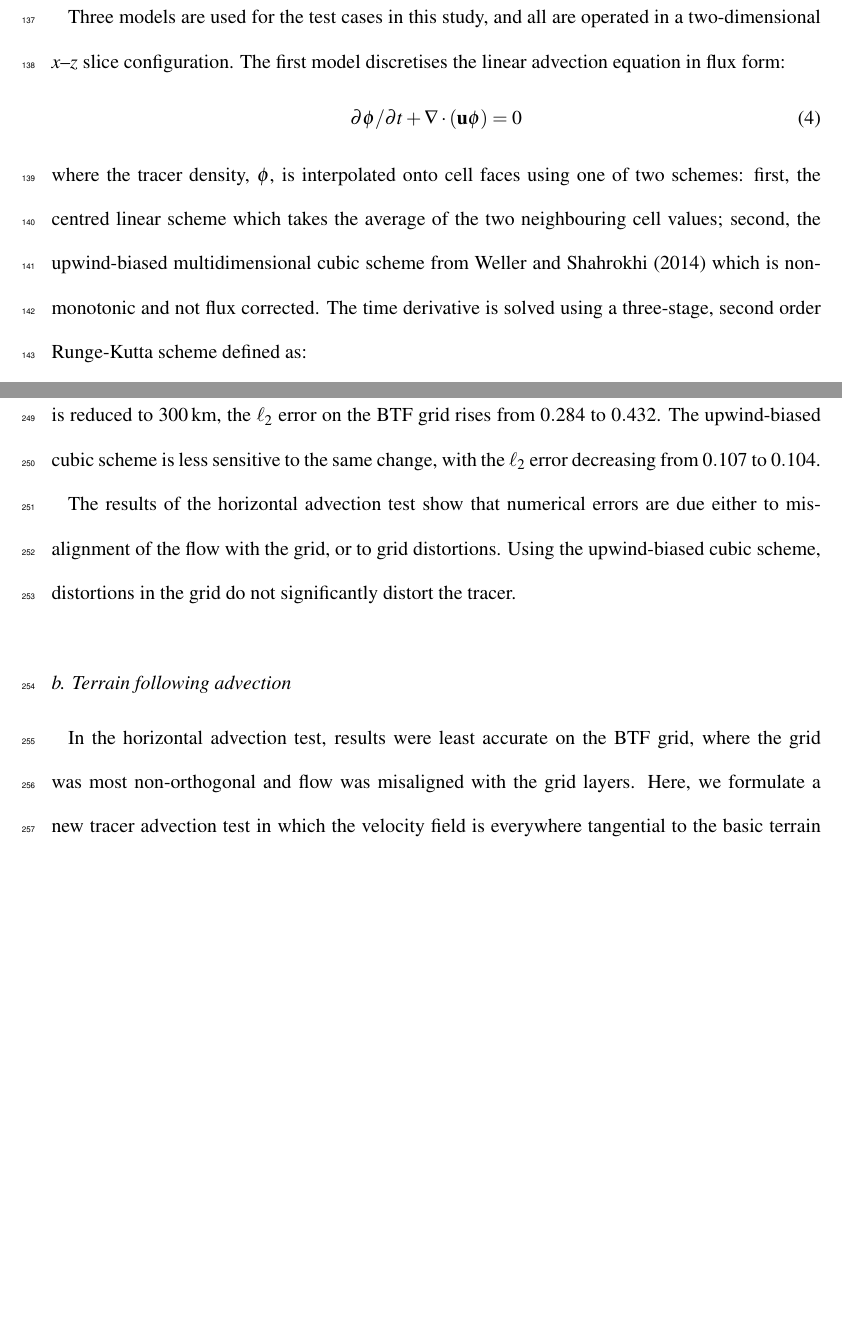
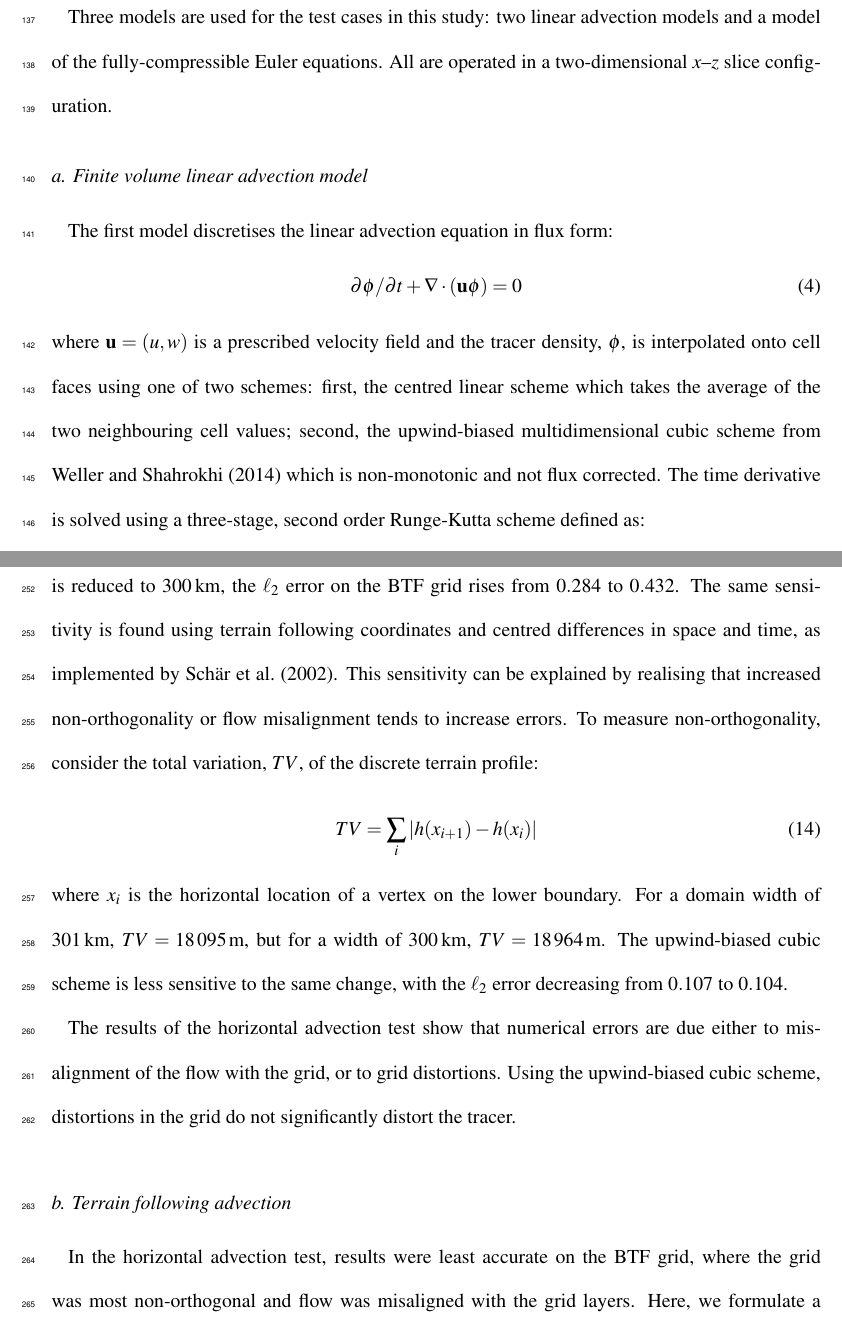
Before and after one commit to hertzsprung/tf-cutcell-comparison, a LaTeX document (src/tf-cutcell-comparison/tf-cutcell-comparison.tex): two parts of pages 8 and 14 of 34, joined at a grey line, cut so that both start at the same text, the shorter picture padded with empty space. Compiled offline with pdfLaTeX.

Commit message:
correct streamfunction signs again, describe 4th order difference, TV analysis for nonorthogonality

```diff
--- a/src/tf-cutcell-comparison/tf-cutcell-comparison.tex
+++ b/src/tf-cutcell-comparison/tf-cutcell-comparison.tex
@@ -82,14 +82,17 @@ The OpenFOAM utility \texttt{snappyHexMesh} was used to create a grid that appro
 There are two details of grid construction which mean that resulting cut cell grids can differ slightly from a typical cut cell grid created using a shaving method, as described by \citet{adcroft1997}.  First, when \texttt{snappyHexMesh} moves vertices onto the terrain surface, some points are moved horizontally.  Second, the utility does not create new points necessary for pentagonal cells.
 
 
-\section{Model}
+\section{Models}
 \label{sec:model}
-Three models are used for the test cases in this study, and all are operated in a two-dimensional $x$--$z$ slice configuration.  The first model discretises the linear advection equation in flux form:
+Three models are used for the test cases in this study: two linear advection models and a model of the fully-compressible Euler equations.  All are operated in a two-dimensional $x$--$z$ slice configuration.
+
+\subsection{Finite volume linear advection model}
+The first model discretises the linear advection equation in flux form:
 \begin{align}
 \partial \phi / \partial t + \nabla \cdot \left( \mathbf{u} \phi \right) = 0
 \label{eq:advect}
 \end{align}
-where the tracer density, $\phi$, is interpolated onto cell faces using one of two schemes: first, the centred linear scheme which takes the average of the two neighbouring cell values; second, the upwind-biased multidimensional cubic scheme from \citet{weller-shahrokhi2014} which is non-monotonic and not flux corrected.
+where $\mathbf{u} = (u, w)$ is a prescribed velocity field and the tracer density, $\phi$, is interpolated onto cell faces using one of two schemes: first, the centred linear scheme which takes the average of the two neighbouring cell values; second, the upwind-biased multidimensional cubic scheme from \citet{weller-shahrokhi2014} which is non-monotonic and not flux corrected.
 The time derivative is solved using a three-stage, second order Runge-Kutta scheme defined as:
 \begin{subequations}
 \begin{align}
@@ -212,7 +215,12 @@ where $\phi$ is the numerical tracer value, $\phi_T$ is the analytic value and $
 The results of the cubic upwind-biased scheme on TF and regular grids are comparable with those for the fourth-order centred scheme from \citet{schaer2002}.  Error is largest on the BTF grid with \(\ell_2 = \num{0.107}\) but is significantly reduced on the SLEVE grid with \(\ell_2 = \num{0.0146}\).  The error is approximately halved by changing from the SLEVE grid to the cut cell grid.
 Tracer minima and maxima for the centred linear and fourth order schemes are lower than those presented by \citet{schaer2002} because no interpolation is used to calculate the streamfunction.
 
-The centred linear scheme is sensitive to changes in the terrain profile: when the domain width is reduced to \SI{300}{\kilo\meter}, the $\ell_2$ error on the BTF grid rises from \num{0.284} to \num{0.432}.  The upwind-biased cubic scheme is less sensitive to the same change, with the $\ell_2$ error decreasing from \num{0.107} to \num{0.104}.
+The centred linear scheme is sensitive to changes in the terrain profile: when the domain width is reduced to \SI{300}{\kilo\meter}, the $\ell_2$ error on the BTF grid rises from \num{0.284} to \num{0.432}.  The same sensitivity is found using terrain following coordinates and centred differences in space and time, as implemented by \citet{schaer2002}.  This sensitivity can be explained by realising that increased non-orthogonality or flow misalignment tends to increase errors.  To measure non-orthogonality, consider the total variation, $TV$, of the discrete terrain profile:
+\begin{align}
+	TV = \sum_i | h(x_{i+1}) - h(x_i) |
+\end{align}
+where $x_i$ is the horizontal location of a vertex on the lower boundary.  For a domain width of \SI{301}{\kilo\meter}, $TV = \SI{18095}{\meter}$, but for a width of \SI{300}{\kilo\meter}, $TV = \SI{18964}{\meter}$.
+The upwind-biased cubic scheme is less sensitive to the same change, with the $\ell_2$ error decreasing from \num{0.107} to \num{0.104}.
 
 The results of the horizontal advection test show that numerical errors are due either to misalignment of the flow with the grid, or to grid distortions.  Using the upwind-biased cubic scheme, distortions in the grid do not significantly distort the tracer.
 
```
Also changed, not shown: src/tf-cutcell-comparison/reviews/MWR-D-15-0226-review-responses.pdf, src/tf-cutcell-comparison/tf-cutcell-comparison.tex (20 more changed lines).
